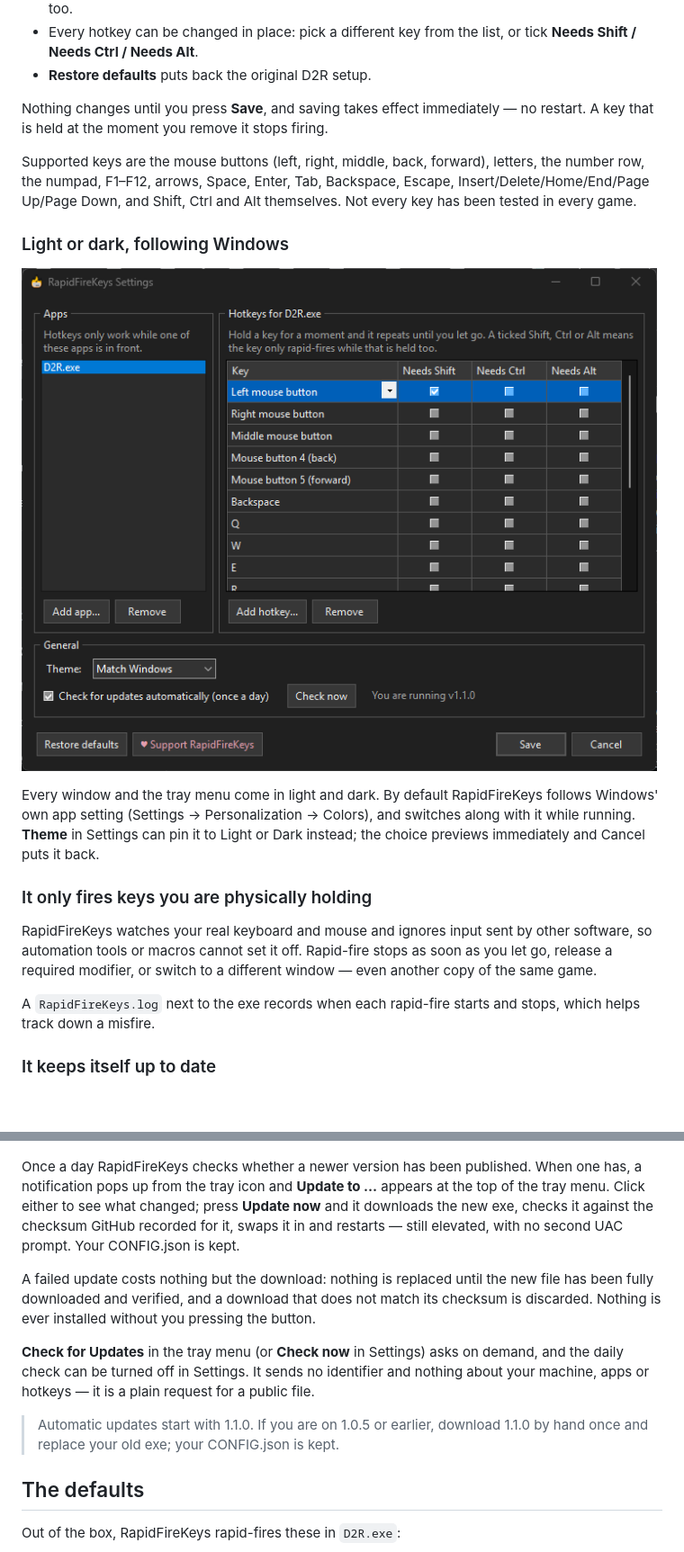
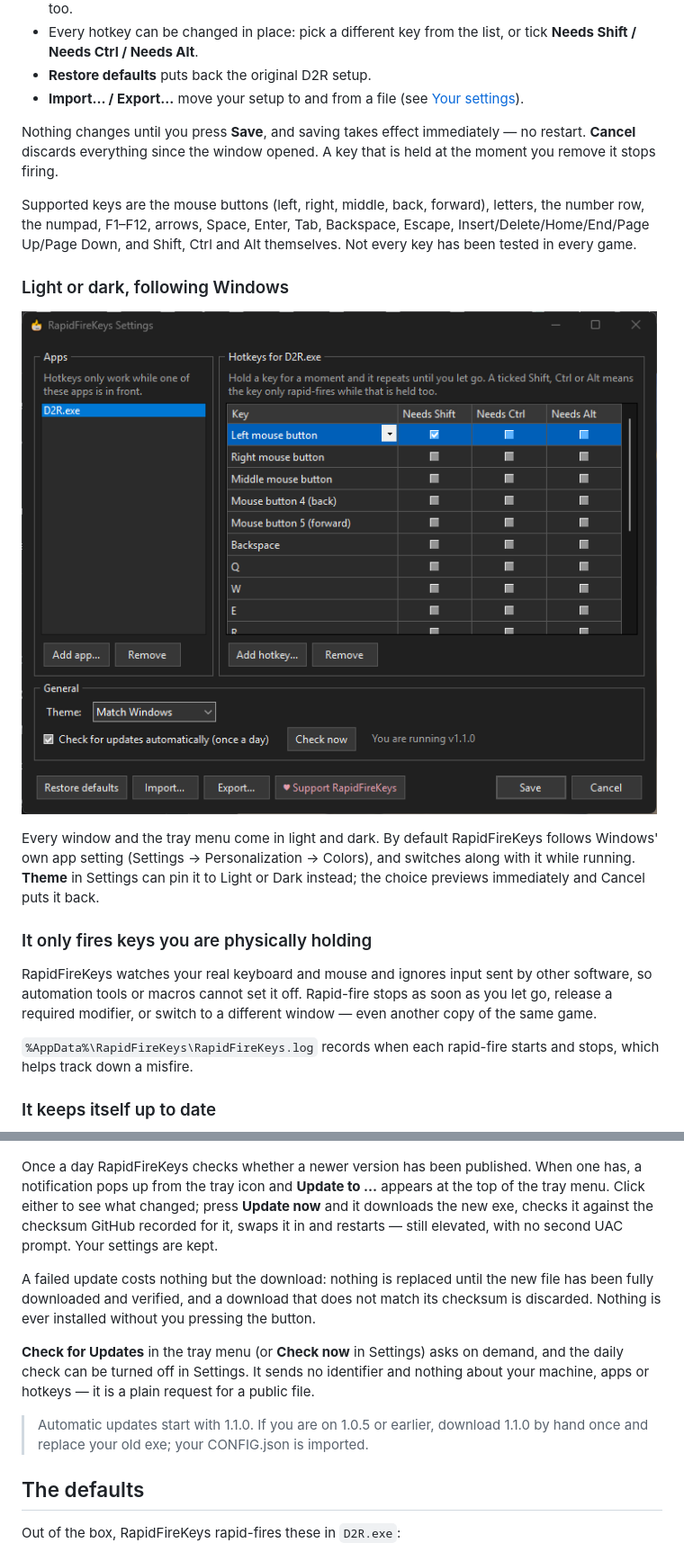
Before and after one commit to levinium/RapidFireKeys, a Markdown page: README.md, 2 parts joined by grey strips. Shown at 90% size. Drawn GitHub-style; pictures changed too: docs/screenshots/settings-dark.png; blank space fills up the shorter version.

```diff
--- a/README.md
+++ b/README.md
@@ -84,9 +85,11 @@ right.
 - Every hotkey can be changed in place: pick a different key from the list, or
   tick **Needs Shift / Needs Ctrl / Needs Alt**.
 - **Restore defaults** puts back the original D2R setup.
+- **Import... / Export...** move your setup to and from a file (see
+  [Your settings](#your-settings-and-moving-them)).
 
 Nothing changes until you press **Save**, and saving takes effect immediately —
-no restart. A key that is held at the moment you remove it stops firing.
+no restart. **Cancel** discards everything since the window opened. A key that is held at the moment you remove it stops firing.
 
 Supported keys are the mouse buttons (left, right, middle, back, forward),
 letters, the number row, the numpad, F1–F12, arrows, Space, Enter, Tab,
@@ -109,7 +112,7 @@ other software, so automation tools or macros cannot set it off. Rapid-fire
 stops as soon as you let go, release a required modifier, or switch to a
 different window — even another copy of the same game.
 
-A `RapidFireKeys.log` next to the exe records when each rapid-fire starts and
+`%AppData%\RapidFireKeys\RapidFireKeys.log` records when each rapid-fire starts and
 stops, which helps track down a misfire.
 
 ### It keeps itself up to date
@@ -121,7 +124,7 @@ When one has, a notification pops up from the tray icon and **Update to …**
 appears at the top of the tray menu. Click either to see what changed; press
 **Update now** and it downloads the new exe, checks it against the checksum
 GitHub recorded for it, swaps it in and restarts — still elevated, with no
-second UAC prompt. Your CONFIG.json is kept.
+second UAC prompt. Your settings are kept.
 
 A failed update costs nothing but the download: nothing is replaced until the
 new file has been fully downloaded and verified, and a download that does not
@@ -134,7 +137,7 @@ identifier and nothing about your machine, apps or hotkeys — it is a plain
 request for a public file.
 
 > Automatic updates start with 1.1.0. If you are on 1.0.5 or earlier, download
-> 1.1.0 by hand once and replace your old exe; your CONFIG.json is kept.
+> 1.1.0 by hand once and replace your old exe; your CONFIG.json is imported.
 
 ## The defaults
 
```
Also changed, not shown: other parts of README.md (+16 -35 lines), CHANGELOG.md (+14 -9 lines), docs/screenshots/settings.png, 9 other files.
